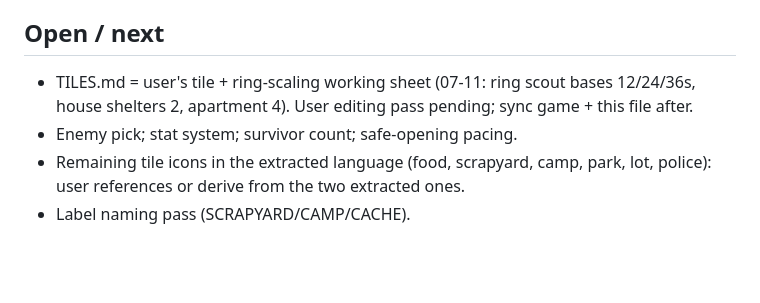
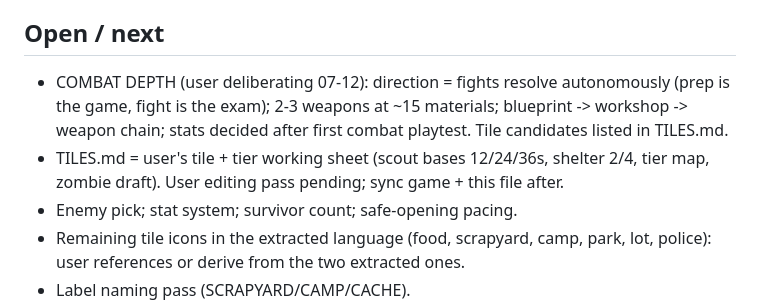
Before and after one commit to Jason-Jisu-Lee/a-good-day-for-goodbyes, a Markdown page: DESIGN.md, the part around the change. Drawn GitHub-style; blank space fills up the shorter version.

Commit message:
design: combat-depth deliberation noted in open/next
Co-Authored-By: Claude Fable 5 <noreply@anthropic.com>

```diff
--- a/DESIGN.md
+++ b/DESIGN.md
@@ -258,9 +258,13 @@ violations, volunteers improvements)
 - Oversized grocery; pyramid rubble; hair below shoulders.
 
 ## Open / next
-- TILES.md = user's tile + ring-scaling working sheet (07-11: ring
-  scout bases 12/24/36s, house shelters 2, apartment 4). User editing
-  pass pending; sync game + this file after.
+- COMBAT DEPTH (user deliberating 07-12): direction = fights resolve
+  autonomously (prep is the game, fight is the exam); 2-3 weapons at
+  ~15 materials; blueprint -> workshop -> weapon chain; stats decided
+  after first combat playtest. Tile candidates listed in TILES.md.
+- TILES.md = user's tile + tier working sheet (scout bases 12/24/36s,
+  shelter 2/4, tier map, zombie draft). User editing pass pending;
+  sync game + this file after.
 - Enemy pick; stat system; survivor count; safe-opening pacing.
 - Remaining tile icons in the extracted language (food, scrapyard,
   camp, park, lot, police): user references or derive from the two
```
